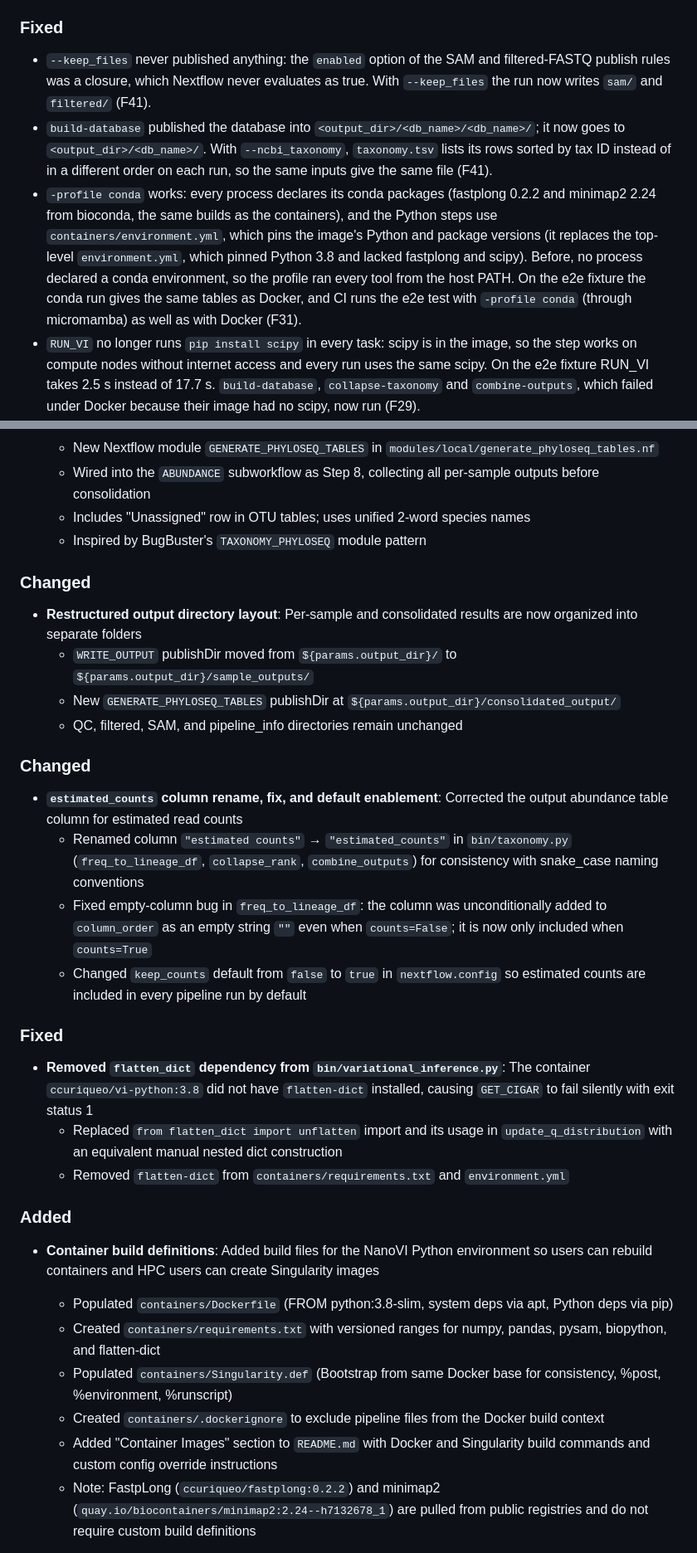
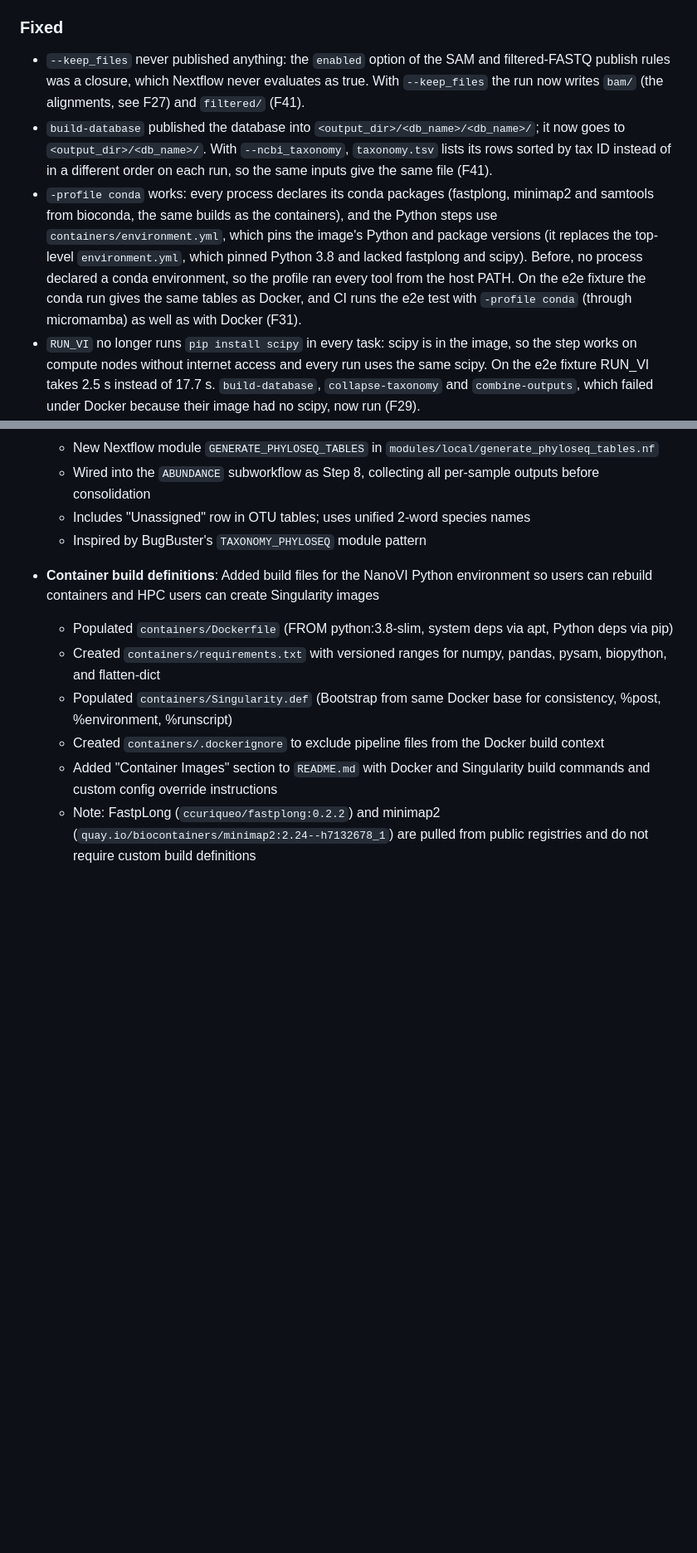
Before and after one commit to microbialds/NanoVI, a Markdown page: CHANGELOG.md, 2 parts joined by grey strips. Shown at 83% size. Rendered like a GitHub page; blank space fills up the shorter version.

```diff
--- a/CHANGELOG.md
+++ b/CHANGELOG.md
@@ -57,9 +55,9 @@ All notable changes to the NanoVI pipeline will be documented in this file.
 
 ### Fixed
 
-- `--keep_files` never published anything: the `enabled` option of the SAM and filtered-FASTQ publish rules was a closure, which Nextflow never evaluates as true. With `--keep_files` the run now writes `sam/` and `filtered/` (F41).
+- `--keep_files` never published anything: the `enabled` option of the SAM and filtered-FASTQ publish rules was a closure, which Nextflow never evaluates as true. With `--keep_files` the run now writes `bam/` (the alignments, see F27) and `filtered/` (F41).
 - `build-database` published the database into `<output_dir>/<db_name>/<db_name>/`; it now goes to `<output_dir>/<db_name>/`. With `--ncbi_taxonomy`, `taxonomy.tsv` lists its rows sorted by tax ID instead of in a different order on each run, so the same inputs give the same file (F41).
-- `-profile conda` works: every process declares its conda packages (fastplong 0.2.2 and minimap2 2.24 from bioconda, the same builds as the containers), and the Python steps use `containers/environment.yml`, which pins the image's Python and package versions (it replaces the top-level `environment.yml`, which pinned Python 3.8 and lacked fastplong and scipy). Before, no process declared a conda environment, so the profile ran every tool from the host PATH. On the e2e fixture the conda run gives the same tables as Docker, and CI runs the e2e test with `-profile conda` (through micromamba) as well as with Docker (F31).
+- `-profile conda` works: every process declares its conda packages (fastplong, minimap2 and samtools from bioconda, the same builds as the containers), and the Python steps use `containers/environment.yml`, which pins the image's Python and package versions (it replaces the top-level `environment.yml`, which pinned Python 3.8 and lacked fastplong and scipy). Before, no process declared a conda environment, so the profile ran every tool from the host PATH. On the e2e fixture the conda run gives the same tables as Docker, and CI runs the e2e test with `-profile conda` (through micromamba) as well as with Docker (F31).
 - `RUN_VI` no longer runs `pip install scipy` in every task: scipy is in the image, so the step works on compute nodes without internet access and every run uses the same scipy. On the e2e fixture RUN_VI takes 2.5 s instead of 17.7 s. `build-database`, `collapse-taxonomy` and `combine-outputs`, which failed under Docker because their image had no scipy, now run (F29).
 - The log banner showed `v1.0` and `bin/main.py --version` said 1.0; both now read the pipeline version (1.0.0), from `manifest.version` and from `bin/_version.py`, the Python code's only version string. A CI job fails when `manifest.version`, the top release in this file, the Dockerfile and Singularity.def labels, `bin/_version.py` and the image tag in `conf/base.config` disagree (F33).
 - Per-sample tables now keep an `Unassigned` row (abundance 0, `estimated_counts` = reads with no alignment), so `otu_table_counts.tsv` and `sample_metadata.tsv` report unassigned reads instead of 0. Tax IDs missing from `taxonomy.tsv` are reported as `Unknown taxid <id>` with a warning, and species with an empty rank are no longer dropped. The blank ranks of these rows carry their label, so `collapse-taxonomy` and `combine-outputs` keep them apart at every rank (F01).
@@ -87,28 +85,6 @@ All notable changes to the NanoVI pipeline will be documented in this file.
   - Includes "Unassigned" row in OTU tables; uses unified 2-word species names
   - Inspired by BugBuster's `TAXONOMY_PHYLOSEQ` module pattern
 
-### Changed
-
-- **Restructured output directory layout**: Per-sample and consolidated results are now organized into separate folders
-  - `WRITE_OUTPUT` publishDir moved from `${params.output_dir}/` to `${params.output_dir}/sample_outputs/`
-  - New `GENERATE_PHYLOSEQ_TABLES` publishDir at `${params.output_dir}/consolidated_output/`
-  - QC, filtered, SAM, and pipeline_info directories remain unchanged
-
-### Changed
-
-- **`estimated_counts` column rename, fix, and default enablement**: Corrected the output abundance table column for estimated read counts
-  - Renamed column `"estimated counts"` → `"estimated_counts"` in `bin/taxonomy.py` (`freq_to_lineage_df`, `collapse_rank`, `combine_outputs`) for consistency with snake_case naming conventions
-  - Fixed empty-column bug in `freq_to_lineage_df`: the column was unconditionally added to `column_order` as an empty string `""` even when `counts=False`; it is now only included when `counts=True`
-  - Changed `keep_counts` default from `false` to `true` in `nextflow.config` so estimated counts are included in every pipeline run by default
-
-### Fixed
-
-- **Removed `flatten_dict` dependency from `bin/variational_inference.py`**: The container `ccuriqueo/vi-python:3.8` did not have `flatten-dict` installed, causing `GET_CIGAR` to fail silently with exit status 1
-  - Replaced `from flatten_dict import unflatten` import and its usage in `update_q_distribution` with an equivalent manual nested dict construction
-  - Removed `flatten-dict` from `containers/requirements.txt` and `environment.yml`
-
-### Added
-
 - **Container build definitions**: Added build files for the NanoVI Python environment so users can rebuild containers and HPC users can create Singularity images
   - Populated `containers/Dockerfile` (FROM python:3.8-slim, system deps via apt, Python deps via pip)
   - Created `containers/requirements.txt` with versioned ranges for numpy, pandas, pysam, biopython, and flatten-dict
```
Also changed, not shown: other parts of CHANGELOG.md (+30 -22 lines).
